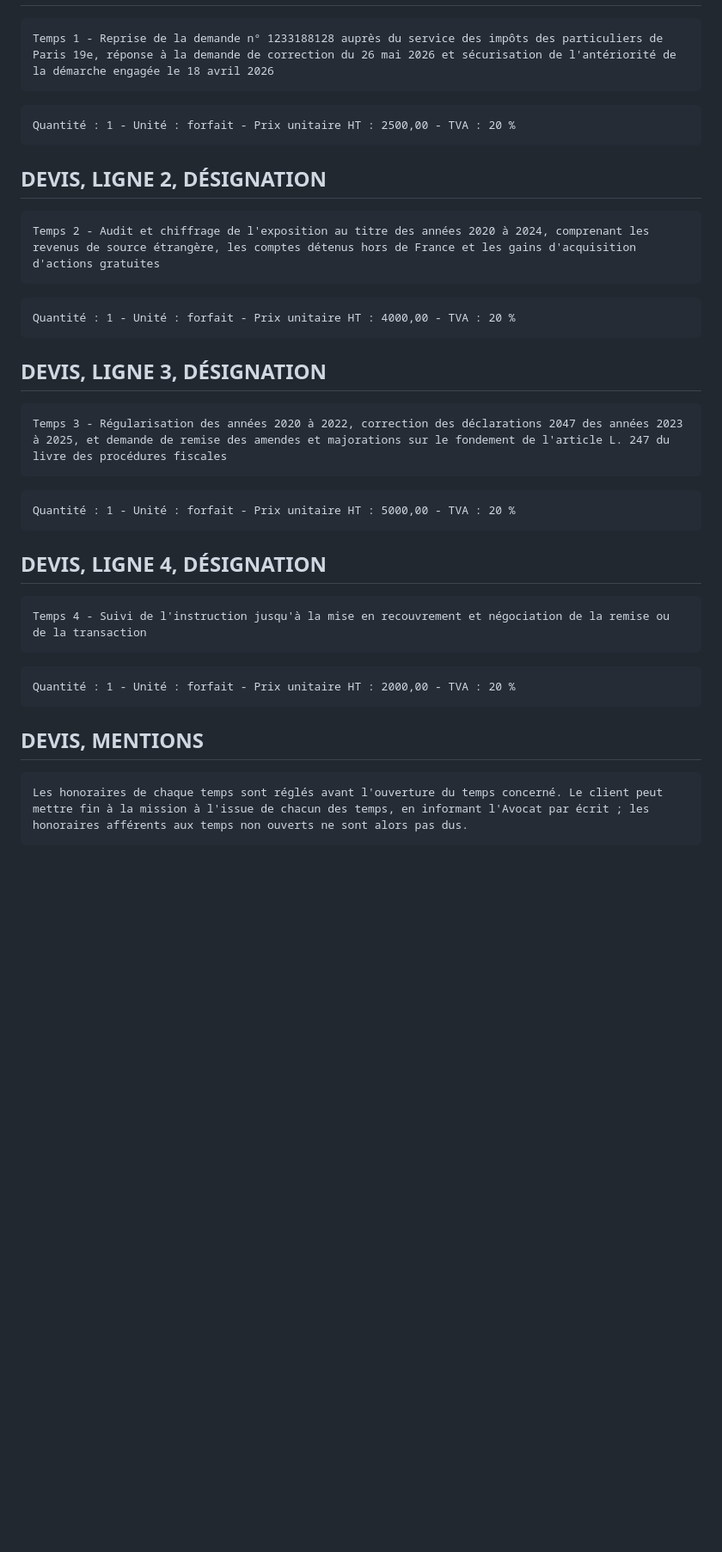
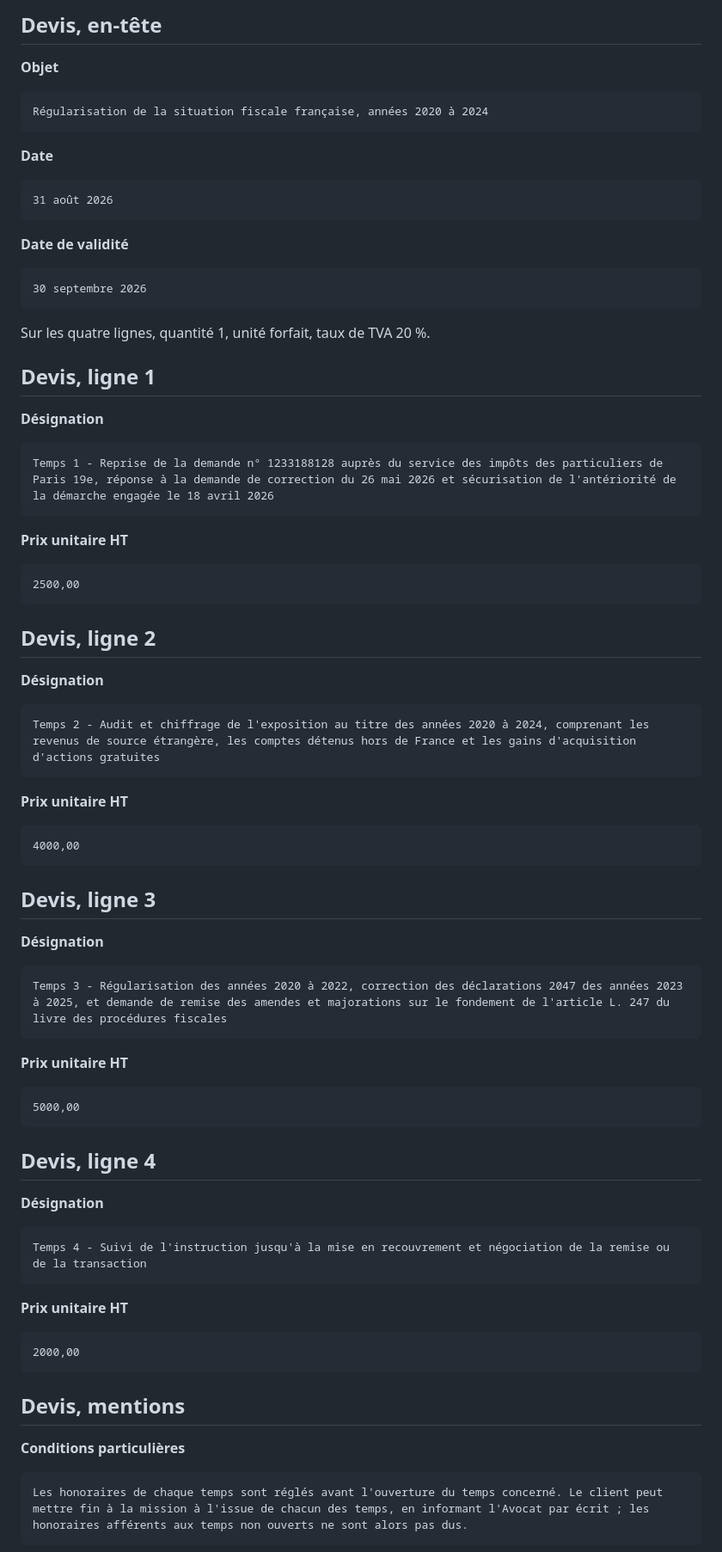
Before and after one commit to FOUAIRY357/git-clone-https-github.com-JonathanB555-bensaidavocats, a Markdown page: livrables/Clayton ANDERSON/fiche-sellsy.md, the part around one of its changes. Shown at 86% size. Rendered like a GitHub page; blank space fills up the shorter version.

````diff
--- a/livrables/Clayton ANDERSON/fiche-sellsy.md
+++ b/livrables/Clayton ANDERSON/fiche-sellsy.md
@@ -37,35 +92,74 @@ Date de validité : 30 septembre 2026
+## Devis, en-tête
+
+**Objet**
+```
+Régularisation de la situation fiscale française, années 2020 à 2024
+```
+
+**Date**
+```
+31 août 2026
+```
+
+**Date de validité**
+```
+30 septembre 2026
+```
+
+
+Sur les quatre lignes, quantité 1, unité forfait, taux de TVA 20 %.
+
+## Devis, ligne 1
+
+**Désignation**
 ```
 Temps 1 - Reprise de la demande n° 1233188128 auprès du service des impôts des particuliers de Paris 19e, réponse à la demande de correction du 26 mai 2026 et sécurisation de l'antériorité de la démarche engagée le 18 avril 2026
 ```
+
+**Prix unitaire HT**
 ```
-Quantité : 1 - Unité : forfait - Prix unitaire HT : 2500,00 - TVA : 20 %
+2500,00
 ```
 
-## DEVIS, LIGNE 2, DÉSIGNATION
+## Devis, ligne 2
+
+**Désignation**
 ```
 Temps 2 - Audit et chiffrage de l'exposition au titre des années 2020 à 2024, comprenant les revenus de source étrangère, les comptes détenus hors de France et les gains d'acquisition d'actions gratuites
 ```
+
+**Prix unitaire HT**
 ```
-Quantité : 1 - Unité : forfait - Prix unitaire HT : 4000,00 - TVA : 20 %
+4000,00
 ```
 
-## DEVIS, LIGNE 3, DÉSIGNATION
+## Devis, ligne 3
+
+**Désignation**
 ```
 Temps 3 - Régularisation des années 2020 à 2022, correction des déclarations 2047 des années 2023 à 2025, et demande de remise des amendes et majorations sur le fondement de l'article L. 247 du livre des procédures fiscales
 ```
+
+**Prix unitaire HT**
 ```
-Quantité : 1 - Unité : forfait - Prix unitaire HT : 5000,00 - TVA : 20 %
+5000,00
 ```
 
-## DEVIS, LIGNE 4, DÉSIGNATION
+## Devis, ligne 4
+
+**Désignation**
 ```
 Temps 4 - Suivi de l'instruction jusqu'à la mise en recouvrement et négociation de la remise ou de la transaction
 ```
+
+**Prix unitaire HT**
 ```
-Quantité : 1 - Unité : forfait - Prix unitaire HT : 2000,00 - TVA : 20 %
+2000,00
 ```
 
-## DEVIS, MENTIONS
+## Devis, mentions
+
+**Conditions particulières**
 ```
 Les honoraires de chaque temps sont réglés avant l'ouverture du temps concerné. Le client peut mettre fin à la mission à l'issue de chacun des temps, en informant l'Avocat par écrit ; les honoraires afférents aux temps non ouverts ne sont alors pas dus.
 ```
````
Also changed, not shown: other parts of livrables/Clayton ANDERSON/fiche-sellsy.md (+115 -50 lines), 1 other file.
